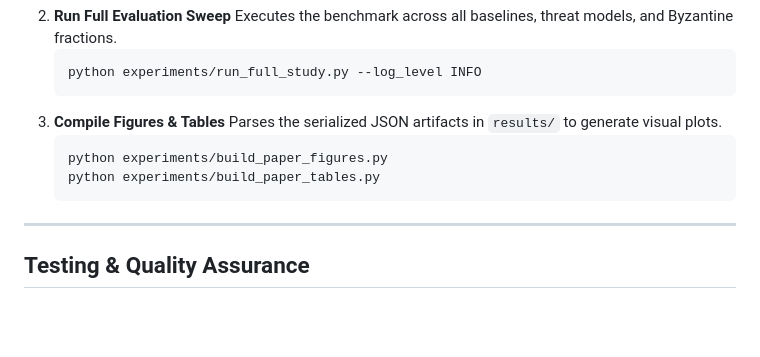
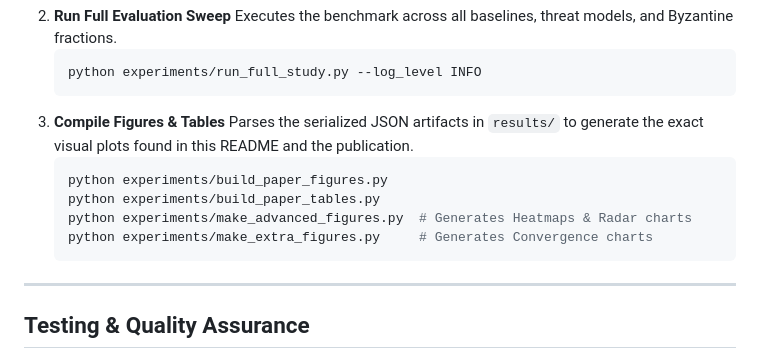
Before and after one commit to adeliusa486/Adaptive-Multi-Factor-Trust-Aggregation-for-Byzantine-Robust-Federated-Learning-in-IoT-Networks, a Markdown page: README.md, the part around the change. Rendered like a GitHub page; blank space fills up the shorter version.

Commit message:
docs: Update Experimental Workflow to include commands for generating advanced heatmaps and extra charts

````diff
--- a/README.md
+++ b/README.md
@@ -160,10 +160,12 @@ To accurately reproduce the full benchmarks reported in the publication, follow
    python experiments/run_full_study.py --log_level INFO
    ```
 3. **Compile Figures & Tables**
-   Parses the serialized JSON artifacts in `results/` to generate visual plots.
+   Parses the serialized JSON artifacts in `results/` to generate the exact visual plots found in this README and the publication.
    ```bash
    python experiments/build_paper_figures.py
    python experiments/build_paper_tables.py
+   python experiments/make_advanced_figures.py  # Generates Heatmaps & Radar charts
+   python experiments/make_extra_figures.py     # Generates Convergence charts
    ```
 
 ---
````
